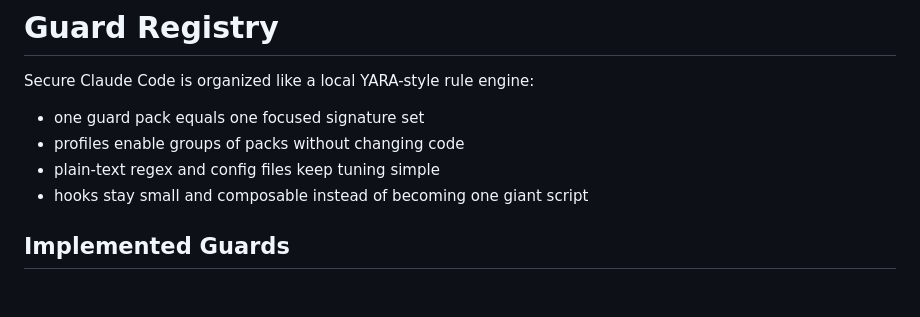
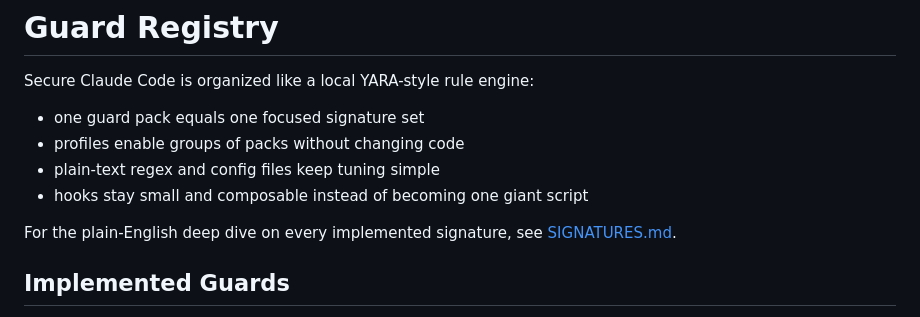
Before and after one commit to efij/secure-claude-code, a Markdown page: GUARDS.md, the part around the change. GitHub-like rendering; blank space fills up the shorter version.

```diff
--- a/GUARDS.md
+++ b/GUARDS.md
@@ -6,6 +6,8 @@ Secure Claude Code is organized like a local YARA-style rule engine:
 - profiles enable groups of packs without changing code
 - plain-text regex and config files keep tuning simple
 - hooks stay small and composable instead of becoming one giant script
+
+For the plain-English deep dive on every implemented signature, see [SIGNATURES.md](SIGNATURES.md).
 
 ## Implemented Guards
 
```
Also changed, not shown: README.md (+4 -0 lines), SIGNATURES.md (added, +263 -0 lines).
